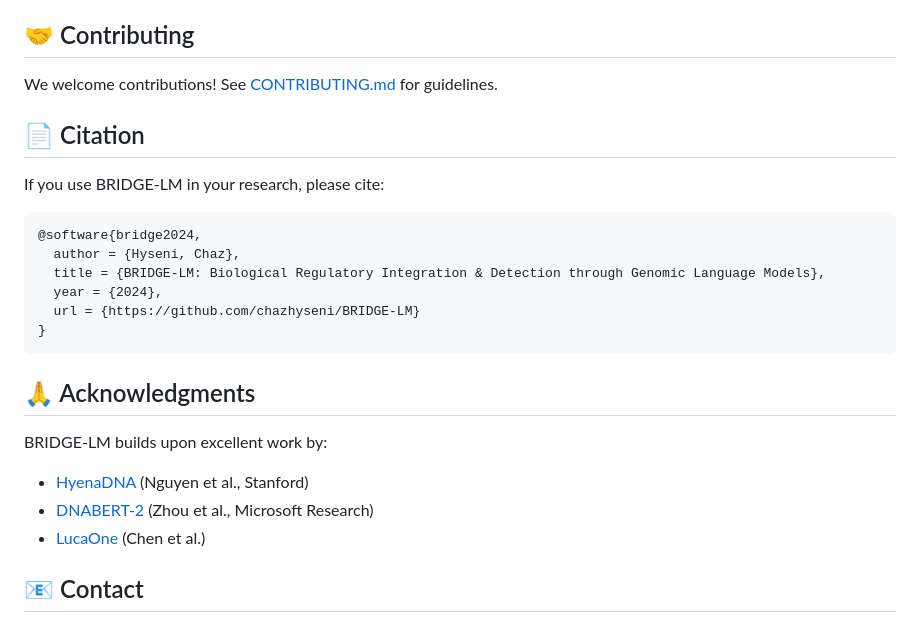
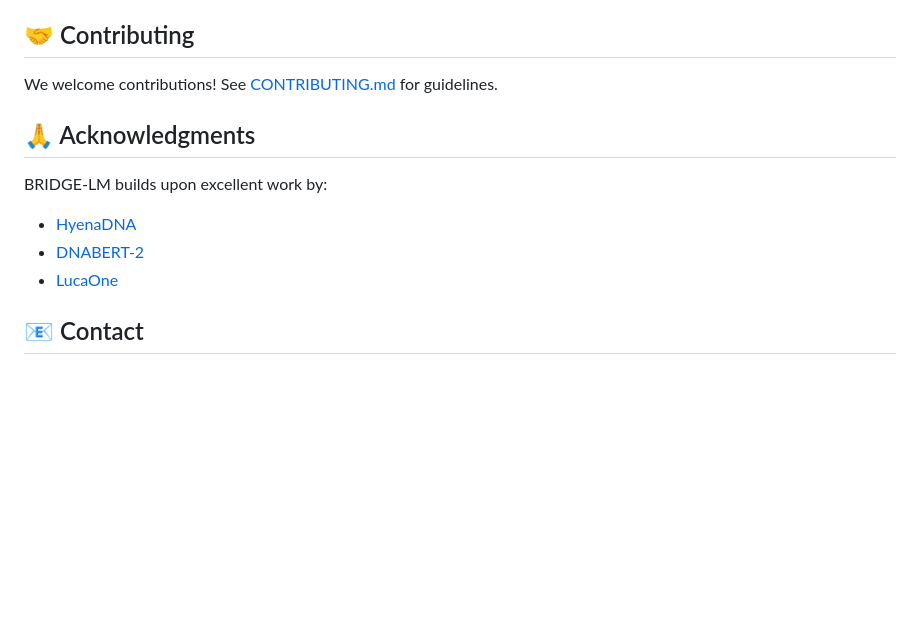
Before and after one commit to chazhyseni/BRIDGE-LM, a Markdown page: README.md, the part around the change. GitHub-like rendering; blank space fills up the shorter version.

````diff
--- a/README.md
+++ b/README.md
@@ -213,25 +213,12 @@ HyenaDNA's mean pooling creates species-agnostic representations, enabling analy
 
 We welcome contributions! See [CONTRIBUTING.md](CONTRIBUTING.md) for guidelines.
 
-## 📄 Citation
-
-If you use BRIDGE-LM in your research, please cite:
-
-```bibtex
-@software{bridge2024,
-  author = {Hyseni, Chaz},
-  title = {BRIDGE-LM: Biological Regulatory Integration & Detection through Genomic Language Models},
-  year = {2024},
-  url = {https://github.com/chazhyseni/BRIDGE-LM}
-}
-```
-
 ## 🙏 Acknowledgments
 
 BRIDGE-LM builds upon excellent work by:
-- [HyenaDNA](https://github.com/HazyResearch/hyena-dna) (Nguyen et al., Stanford)
-- [DNABERT-2](https://github.com/Zhihan1996/DNABERT_2) (Zhou et al., Microsoft Research)
-- [LucaOne](https://github.com/LucaOne/LucaOne) (Chen et al.)
+- [HyenaDNA](https://github.com/HazyResearch/hyena-dna)
+- [DNABERT-2](https://github.com/Zhihan1996/DNABERT_2)
+- [LucaOne](https://github.com/LucaOne/LucaOne)
 
 ## 📧 Contact
 
````
